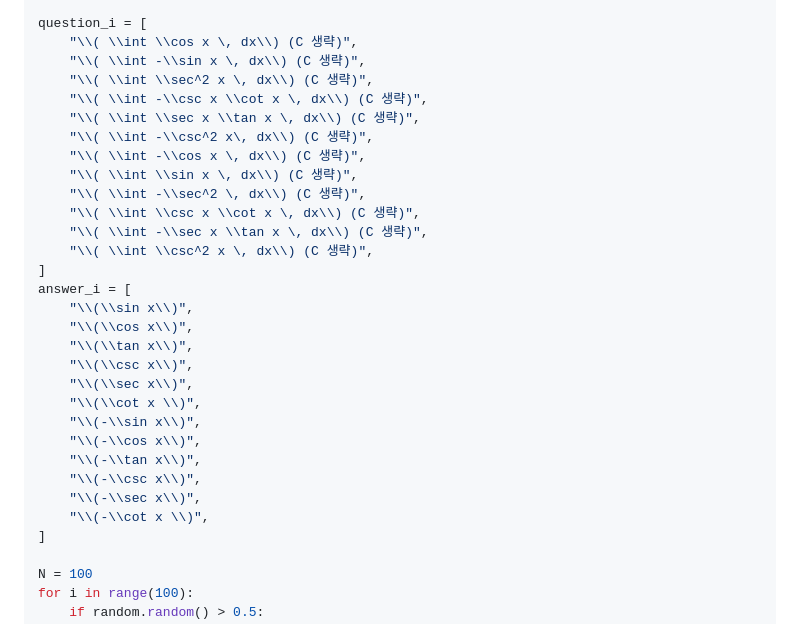
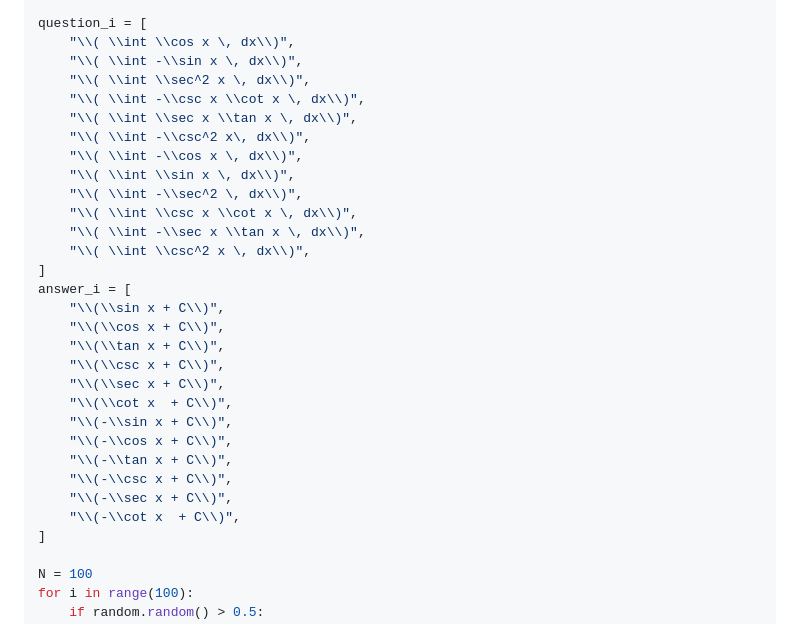
Before and after one commit to smiilliin/mathtex, a Markdown page: README.md, the part around the change. Rendered like a GitHub page.

Commit message:
Add "+ C"

```diff
--- a/README.md
+++ b/README.md
@@ -131,32 +131,32 @@ wtf_answer_d = [
 ]
 
 question_i = [
-    "\\( \\int \\cos x \, dx\\) (C 생략)",
-    "\\( \\int -\\sin x \, dx\\) (C 생략)",
-    "\\( \\int \\sec^2 x \, dx\\) (C 생략)",
-    "\\( \\int -\\csc x \\cot x \, dx\\) (C 생략)",
-    "\\( \\int \\sec x \\tan x \, dx\\) (C 생략)",
-    "\\( \\int -\\csc^2 x\, dx\\) (C 생략)",
-    "\\( \\int -\\cos x \, dx\\) (C 생략)",
-    "\\( \\int \\sin x \, dx\\) (C 생략)",
-    "\\( \\int -\\sec^2 \, dx\\) (C 생략)",
-    "\\( \\int \\csc x \\cot x \, dx\\) (C 생략)",
-    "\\( \\int -\\sec x \\tan x \, dx\\) (C 생략)",
-    "\\( \\int \\csc^2 x \, dx\\) (C 생략)",
+    "\\( \\int \\cos x \, dx\\)",
+    "\\( \\int -\\sin x \, dx\\)",
+    "\\( \\int \\sec^2 x \, dx\\)",
+    "\\( \\int -\\csc x \\cot x \, dx\\)",
+    "\\( \\int \\sec x \\tan x \, dx\\)",
+    "\\( \\int -\\csc^2 x\, dx\\)",
+    "\\( \\int -\\cos x \, dx\\)",
+    "\\( \\int \\sin x \, dx\\)",
+    "\\( \\int -\\sec^2 \, dx\\)",
+    "\\( \\int \\csc x \\cot x \, dx\\)",
+    "\\( \\int -\\sec x \\tan x \, dx\\)",
+    "\\( \\int \\csc^2 x \, dx\\)",
 ]
 answer_i = [
-    "\\(\\sin x\\)",
-    "\\(\\cos x\\)",
-    "\\(\\tan x\\)",
-    "\\(\\csc x\\)",
-    "\\(\\sec x\\)",
-    "\\(\\cot x \\)",
-    "\\(-\\sin x\\)",
-    "\\(-\\cos x\\)",
-    "\\(-\\tan x\\)",
-    "\\(-\\csc x\\)",
-    "\\(-\\sec x\\)",
-    "\\(-\\cot x \\)",
+    "\\(\\sin x + C\\)",
+    "\\(\\cos x + C\\)",
+    "\\(\\tan x + C\\)",
+    "\\(\\csc x + C\\)",
+    "\\(\\sec x + C\\)",
+    "\\(\\cot x  + C\\)",
+    "\\(-\\sin x + C\\)",
+    "\\(-\\cos x + C\\)",
+    "\\(-\\tan x + C\\)",
+    "\\(-\\csc x + C\\)",
+    "\\(-\\sec x + C\\)",
+    "\\(-\\cot x  + C\\)",
 ]
 
 N = 100
```
